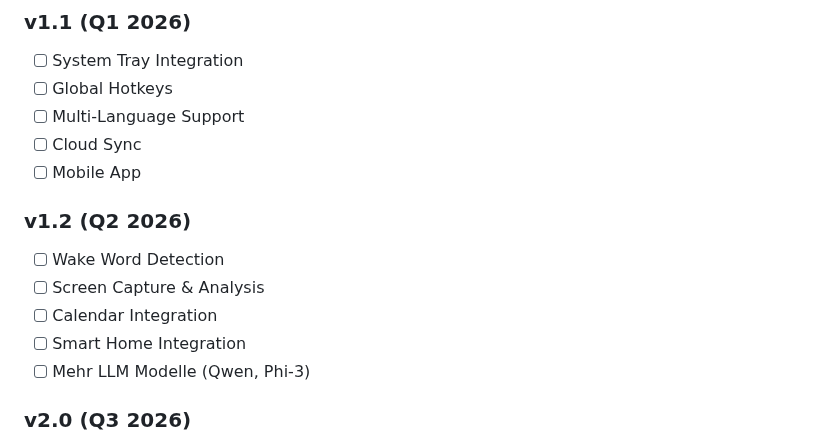
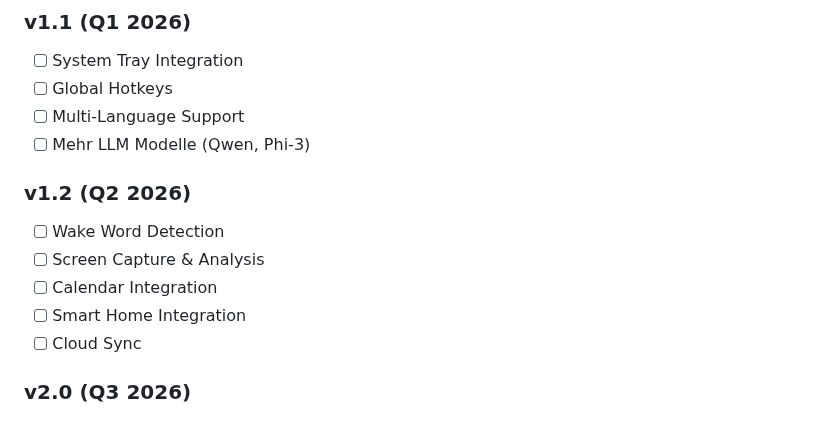
Before and after one commit to Lautloserspieler/JarvisCore, a Markdown page: README.md, the part around the change. GitHub-like rendering.

```diff
--- a/README.md
+++ b/README.md
@@ -489,15 +489,14 @@ LLM Inference:   ~50 tokens/s (CPU), ~200 tokens/s (GPU)
 - [ ] System Tray Integration
 - [ ] Global Hotkeys
 - [ ] Multi-Language Support
-- [ ] Cloud Sync
-- [ ] Mobile App
+- [ ] Mehr LLM Modelle (Qwen, Phi-3)
 
 ### **v1.2 (Q2 2026)**
 - [ ] Wake Word Detection
 - [ ] Screen Capture & Analysis
 - [ ] Calendar Integration
 - [ ] Smart Home Integration
-- [ ] Mehr LLM Modelle (Qwen, Phi-3)
+- [ ] Cloud Sync
 
 ### **v2.0 (Q3 2026)**
 - [ ] Distributed Architecture
```
